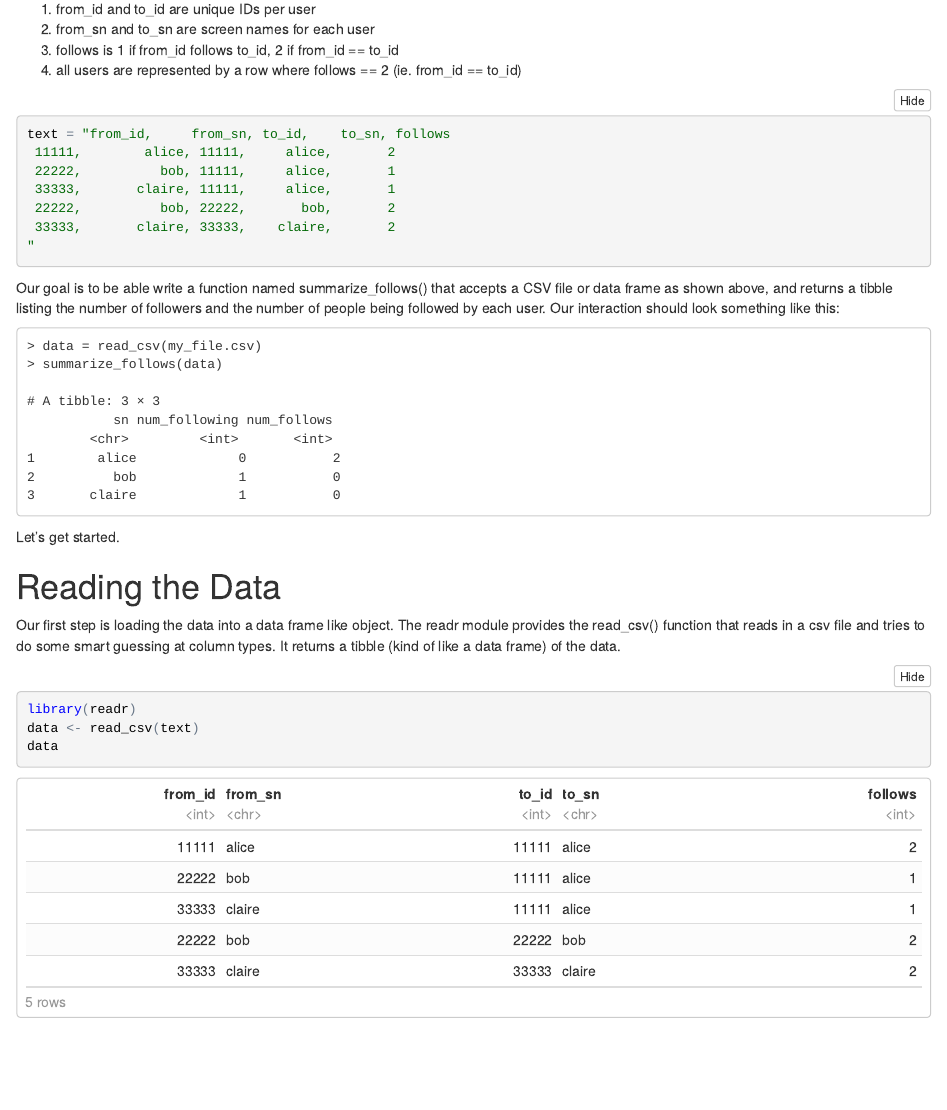
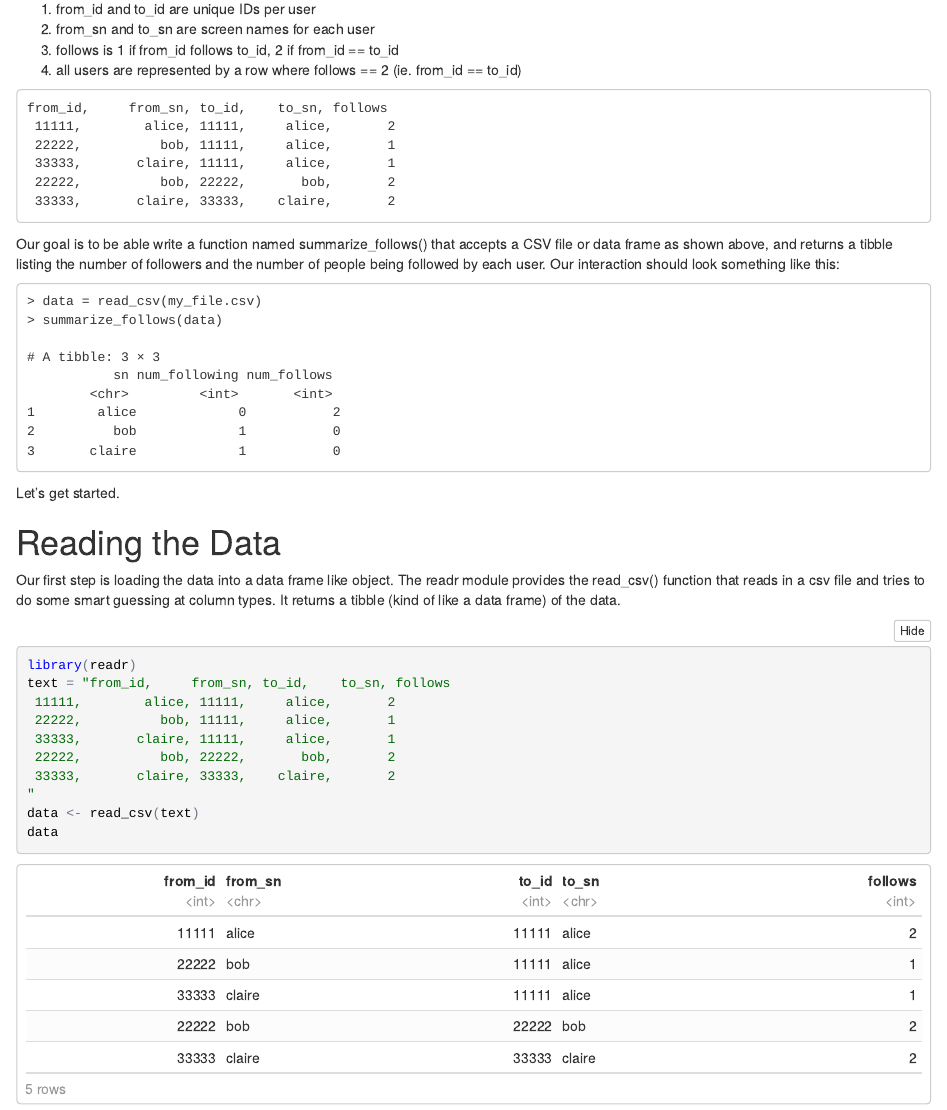
Before and after one commit to codedsk/rplay, an R Markdown document (summarize_twitter_follows/summarize_twitter_follows.Rmd): the page in a window 1100 px wide, from 160 px down. The pictures show the output file summarize_twitter_follows/summarize_twitter_follows.nb.html that the author committed with the source, opened offline.

Commit message:
fixing typos and formating in examples

````diff
--- a/summarize_twitter_follows/summarize_twitter_follows.Rmd
+++ b/summarize_twitter_follows/summarize_twitter_follows.Rmd
@@ -12,15 +12,13 @@ Example Twitter relationship CSV file. The CSV file follows these rules:
 3. follows is 1 if from_id follows to_id, 2 if from_id == to_id
 4. all users are represented by a row where follows == 2 (ie. from_id == to_id)
 
-```{r}
-
-text = "from_id,     from_sn, to_id,    to_sn, follows
+```
+from_id,     from_sn, to_id,    to_sn, follows
  11111,        alice, 11111,     alice,       2
  22222,          bob, 11111,     alice,       1
  33333,       claire, 11111,     alice,       1
  22222,          bob, 22222,       bob,       2
  33333,       claire, 33333,    claire,       2
-"
 ```
 
 Our goal is to be able write a function named summarize_follows() that accepts a CSV file or data frame as shown above, and returns a tibble listing the number of followers and the number of people being followed by each user. Our interaction should look something like this:
@@ -45,7 +43,13 @@ Our first step is loading the data into a data frame like object. The readr modu
 
 ```{r}
 library(readr)
-
+text = "from_id,     from_sn, to_id,    to_sn, follows
+ 11111,        alice, 11111,     alice,       2
+ 22222,          bob, 11111,     alice,       1
+ 33333,       claire, 11111,     alice,       1
+ 22222,          bob, 22222,       bob,       2
+ 33333,       claire, 33333,    claire,       2
+"
 data <- read_csv(text)
 data
 ```
````
Also changed, not shown: read_and_munge_logs/read_and_munge_logs.Rmd (+4 -4 lines), read_and_munge_logs/read_and_munge_logs.nb.html, summarize_twitter_follows/summarize_twitter_follows.nb.html, summarize_twitter_follows/summarize_twitter_follows.Rmd (2 more changed lines).
